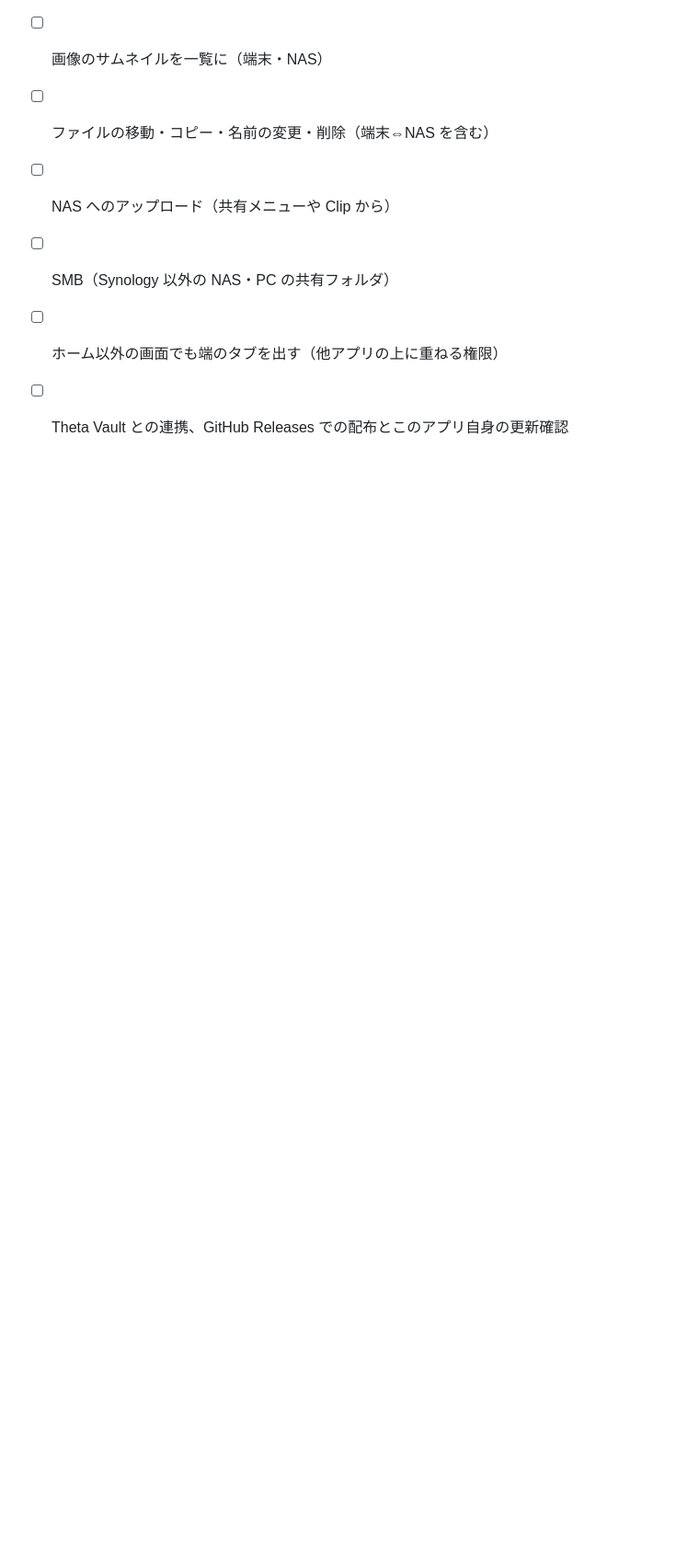
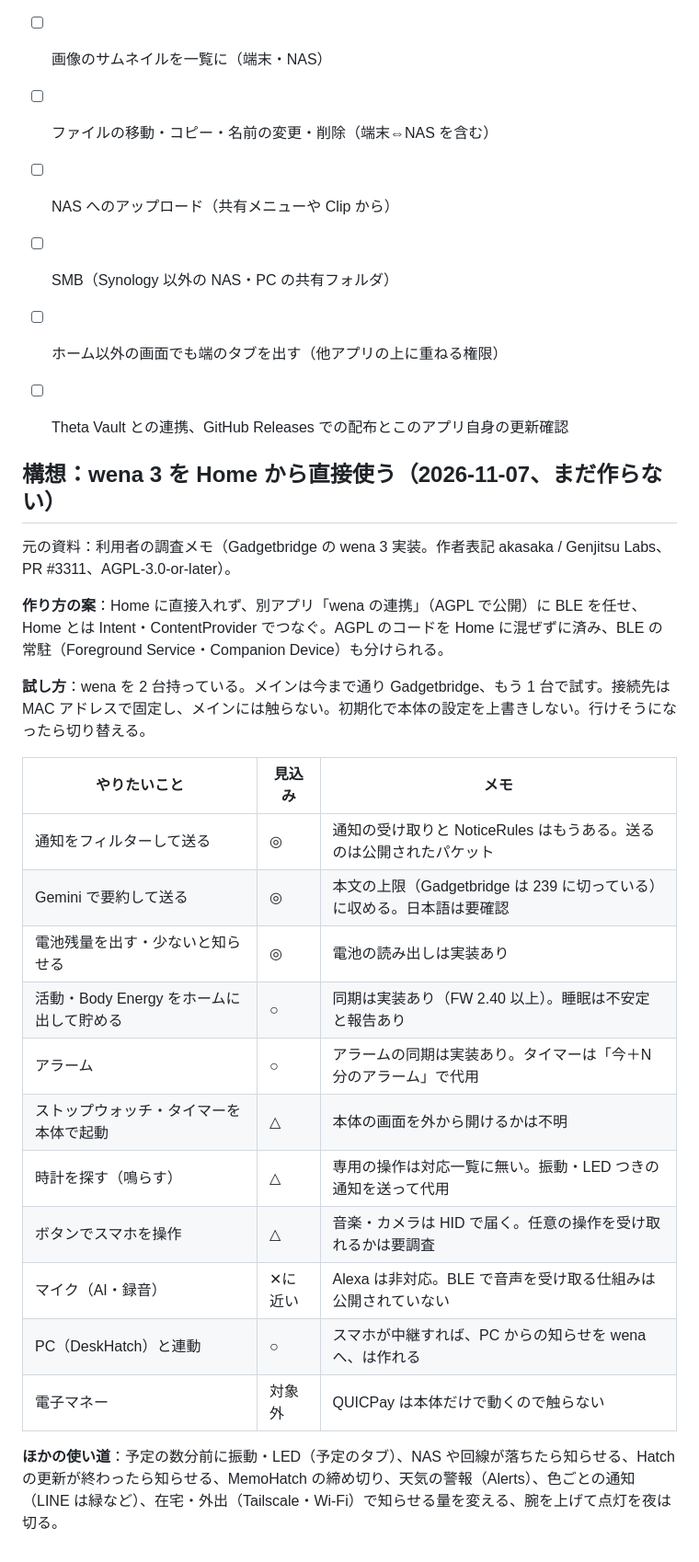
Before and after one commit to kiwiman0706-beep/Theta.Home.Hatch, a Markdown page: docs/PLAN.md, the part around the change. Shown at 92% size. GitHub-like rendering; blank space fills up the shorter version.

Commit message:
PLAN: wena 3 連携の構想を記録（まだ作らない）
Co-Authored-By: Claude Opus 5.5 <noreply@anthropic.com>
Claude-Session: https://claude.ai/code/session_01GMSgoGarRChJJQLGtjAFKY

```diff
--- a/docs/PLAN.md
+++ b/docs/PLAN.md
@@ -42,3 +42,27 @@
 - [ ] SMB（Synology 以外の NAS・PC の共有フォルダ）
 - [ ] ホーム以外の画面でも端のタブを出す（他アプリの上に重ねる権限）
 - [ ] Theta Vault との連携、GitHub Releases での配布とこのアプリ自身の更新確認
+
+## 構想：wena 3 を Home から直接使う（2026-11-07、まだ作らない）
+
+元の資料：利用者の調査メモ（Gadgetbridge の wena 3 実装。作者表記 akasaka / Genjitsu Labs、PR #3311、AGPL-3.0-or-later）。
+
+**作り方の案**：Home に直接入れず、別アプリ「wena の連携」（AGPL で公開）に BLE を任せ、Home とは Intent・ContentProvider でつなぐ。AGPL のコードを Home に混ぜずに済み、BLE の常駐（Foreground Service・Companion Device）も分けられる。
+
+**試し方**：wena を 2 台持っている。メインは今まで通り Gadgetbridge、もう 1 台で試す。接続先は MAC アドレスで固定し、メインには触らない。初期化で本体の設定を上書きしない。行けそうになったら切り替える。
+
+| やりたいこと | 見込み | メモ |
+| --- | --- | --- |
+| 通知をフィルターして送る | ◎ | 通知の受け取りと NoticeRules はもうある。送るのは公開されたパケット |
+| Gemini で要約して送る | ◎ | 本文の上限（Gadgetbridge は 239 に切っている）に収める。日本語は要確認 |
+| 電池残量を出す・少ないと知らせる | ◎ | 電池の読み出しは実装あり |
+| 活動・Body Energy をホームに出して貯める | ○ | 同期は実装あり（FW 2.40 以上）。睡眠は不安定と報告あり |
+| アラーム | ○ | アラームの同期は実装あり。タイマーは「今＋N 分のアラーム」で代用 |
+| ストップウォッチ・タイマーを本体で起動 | △ | 本体の画面を外から開けるかは不明 |
+| 時計を探す（鳴らす） | △ | 専用の操作は対応一覧に無い。振動・LED つきの通知を送って代用 |
+| ボタンでスマホを操作 | △ | 音楽・カメラは HID で届く。任意の操作を受け取れるかは要調査 |
+| マイク（AI・録音） | ✕に近い | Alexa は非対応。BLE で音声を受け取る仕組みは公開されていない |
+| PC（DeskHatch）と連動 | ○ | スマホが中継すれば、PC からの知らせを wena へ、は作れる |
+| 電子マネー | 対象外 | QUICPay は本体だけで動くので触らない |
+
+**ほかの使い道**：予定の数分前に振動・LED（予定のタブ）、NAS や回線が落ちたら知らせる、Hatch の更新が終わったら知らせる、MemoHatch の締め切り、天気の警報（Alerts）、色ごとの通知（LINE は緑など）、在宅・外出（Tailscale・Wi-Fi）で知らせる量を変える、腕を上げて点灯を夜は切る。
```
